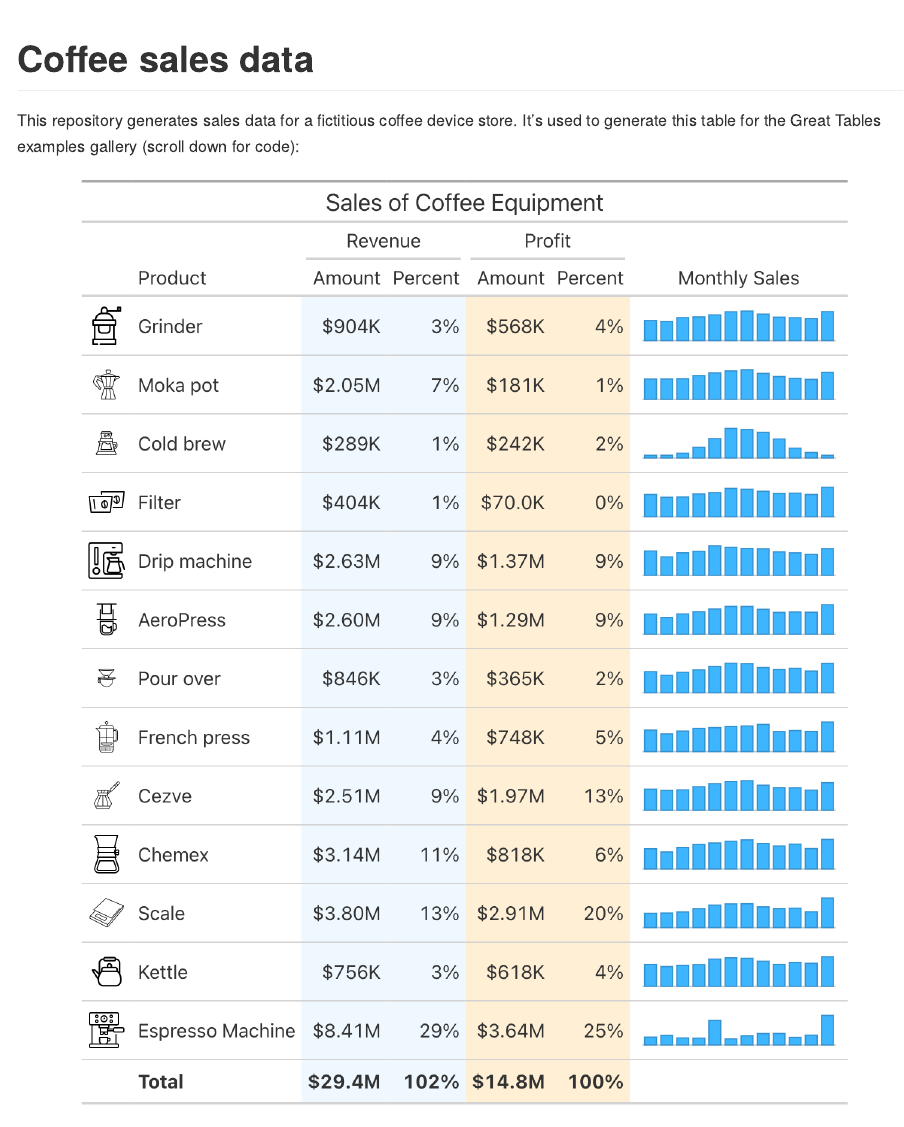
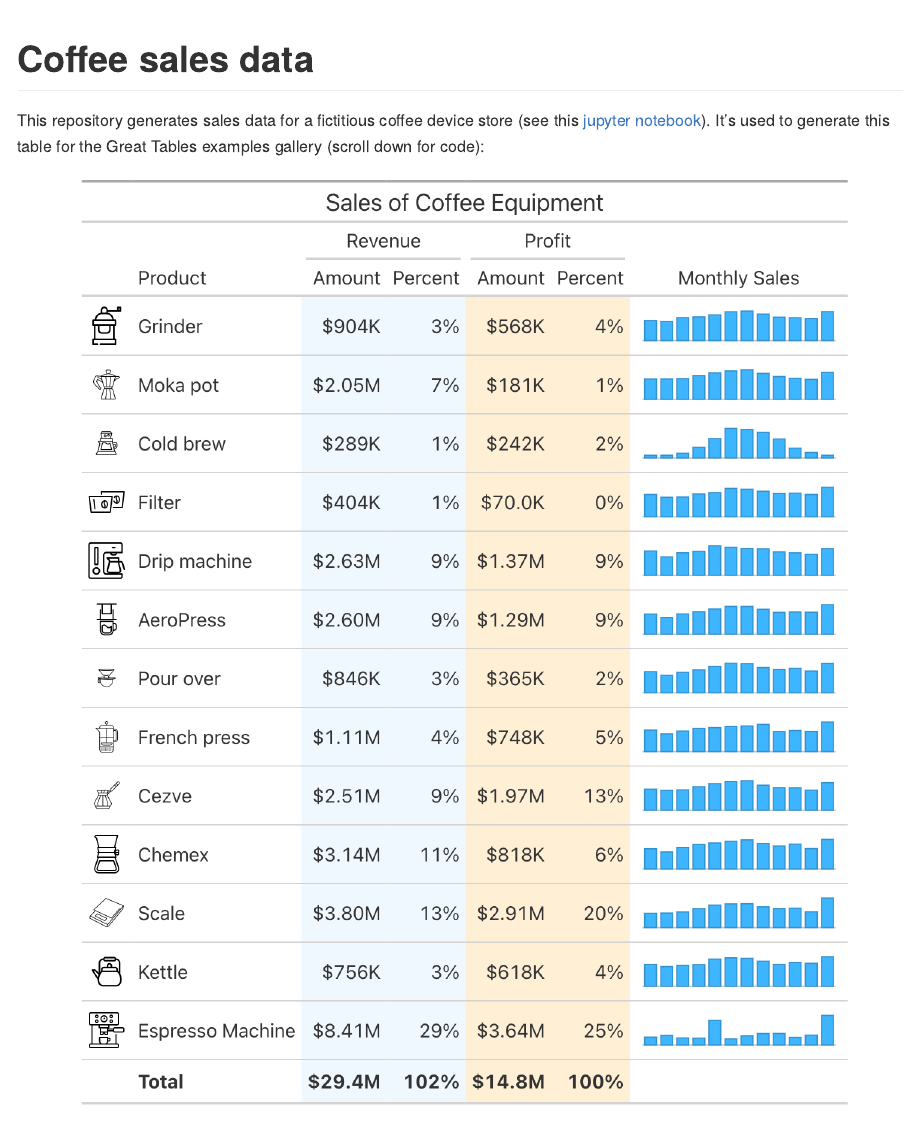
Before and after one commit to machow/coffee-sales-data, a Quarto document (README.qmd): the page in a window 1100 px wide, from its top. The pictures show the output file README.md that the author committed with the source, drawn offline in the style of GitHub.

Commit message:
link to example notebook

```diff
--- a/README.qmd
+++ b/README.qmd
@@ -5,7 +5,7 @@ format: gfm
 
 ---
 
-This repository generates sales data for a fictitious coffee device store.
+This repository generates sales data for a fictitious coffee device store (see this [jupyter notebook](./example_notebook.ipynb)).
 It's used to generate this table for the Great Tables examples gallery (scroll down for code):
 
 ![An image of a Great Table output, which is an HTML table. Each row is a coffee product](./data/coffee-table.png)
```
Also changed, not shown: README.md.
